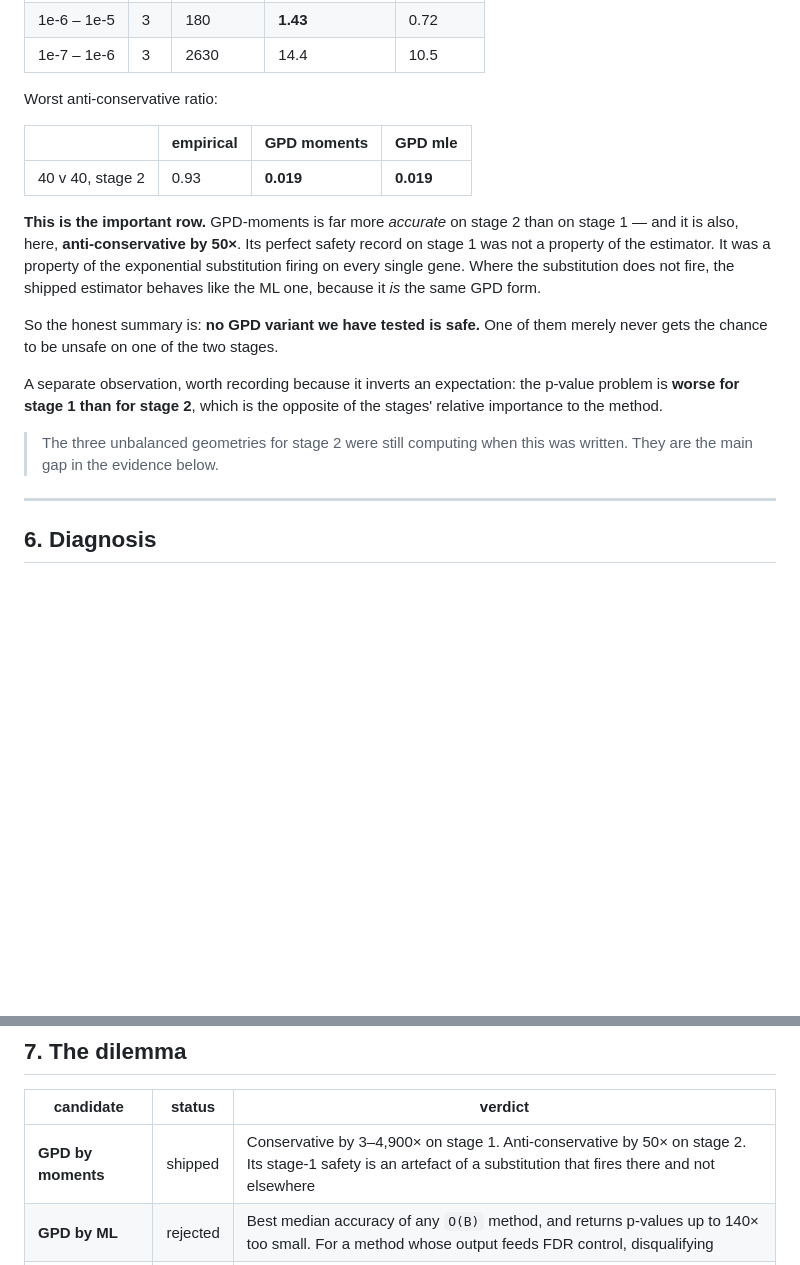
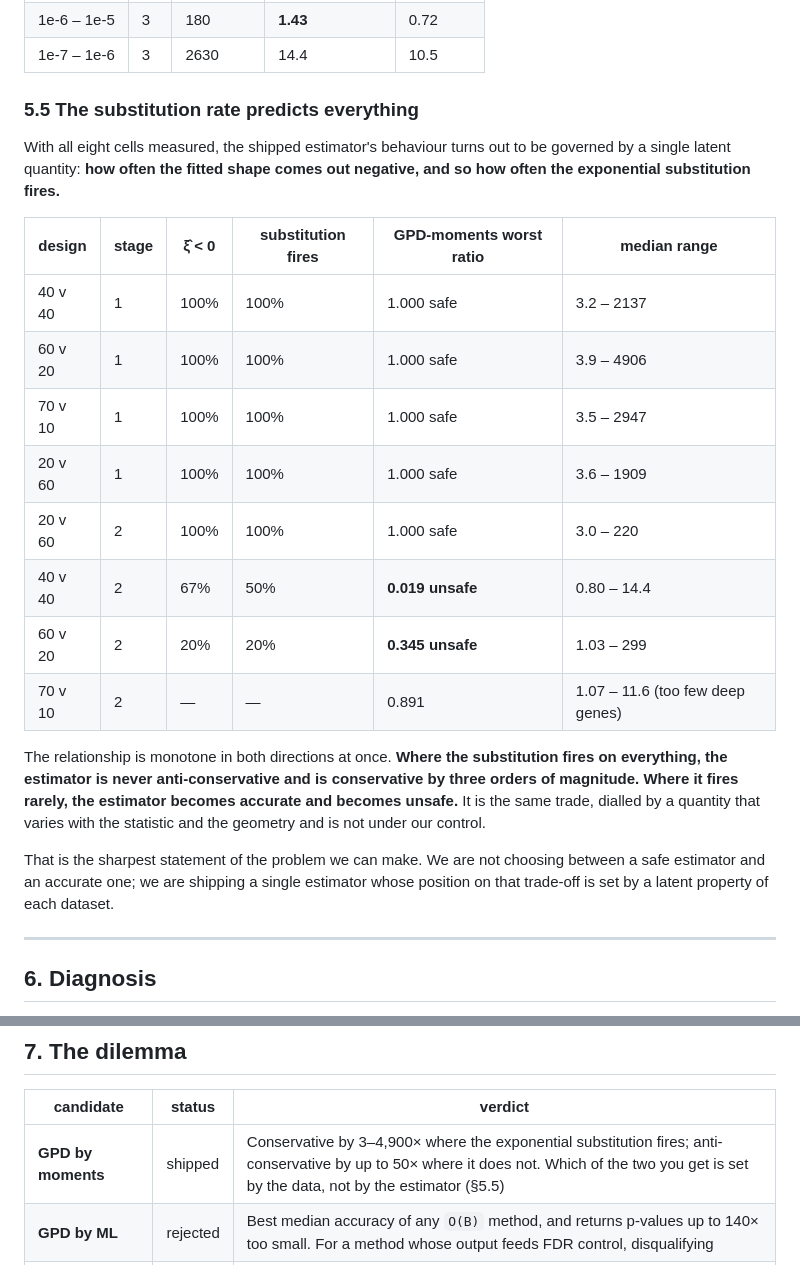
Before and after one commit to mkiyer/wade, a Markdown page: docs/pvalue-review.md, 2 parts joined by grey strips. GitHub-like rendering; blank space fills up the shorter version.

```diff
--- a/docs/pvalue-review.md
+++ b/docs/pvalue-review.md
@@ -307,28 +307,33 @@ fires on **50%** against 100%.
 | 1e-6 – 1e-5 | 3 | 180 | **1.43** | 0.72 |
 | 1e-7 – 1e-6 | 3 | 2630 | 14.4 | 10.5 |
 
-Worst anti-conservative ratio:
+### 5.5 The substitution rate predicts everything
 
-| | empirical | GPD moments | GPD mle |
-|---|---|---|---|
-| 40 v 40, stage 2 | 0.93 | **0.019** | **0.019** |
+With all eight cells measured, the shipped estimator's behaviour turns out to be
+governed by a single latent quantity: **how often the fitted shape comes out
+negative, and so how often the exponential substitution fires.**
 
-**This is the important row.** GPD-moments is far more *accurate* on stage 2
-than on stage 1 — and it is also, here, **anti-conservative by 50×**. Its
-perfect safety record on stage 1 was not a property of the estimator. It was a
-property of the exponential substitution firing on every single gene. Where the
-substitution does not fire, the shipped estimator behaves like the ML one,
-because it *is* the same GPD form.
+| design | stage | ξ̂ < 0 | substitution fires | GPD-moments worst ratio | median range |
+|---|---|---|---|---|---|
+| 40 v 40 | 1 | 100% | 100% | 1.000 safe | 3.2 – 2137 |
+| 60 v 20 | 1 | 100% | 100% | 1.000 safe | 3.9 – 4906 |
+| 70 v 10 | 1 | 100% | 100% | 1.000 safe | 3.5 – 2947 |
+| 20 v 60 | 1 | 100% | 100% | 1.000 safe | 3.6 – 1909 |
+| 20 v 60 | 2 | 100% | 100% | 1.000 safe | 3.0 – 220 |
+| 40 v 40 | 2 | 67% | 50% | **0.019 unsafe** | 0.80 – 14.4 |
+| 60 v 20 | 2 | 20% | 20% | **0.345 unsafe** | 1.03 – 299 |
+| 70 v 10 | 2 | — | — | 0.891 | 1.07 – 11.6 (too few deep genes) |
 
-So the honest summary is: **no GPD variant we have tested is safe.** One of them
-merely never gets the chance to be unsafe on one of the two stages.
+The relationship is monotone in both directions at once. **Where the
+substitution fires on everything, the estimator is never anti-conservative and
+is conservative by three orders of magnitude. Where it fires rarely, the
+estimator becomes accurate and becomes unsafe.** It is the same trade, dialled
+by a quantity that varies with the statistic and the geometry and is not under
+our control.
 
-A separate observation, worth recording because it inverts an expectation: the
-p-value problem is **worse for stage 1 than for stage 2**, which is the opposite
-of the stages' relative importance to the method.
-
-> The three unbalanced geometries for stage 2 were still computing when this was
-> written. They are the main gap in the evidence below.
+That is the sharpest statement of the problem we can make. We are not choosing
+between a safe estimator and an accurate one; we are shipping a single estimator
+whose position on that trade-off is set by a latent property of each dataset.
 
 ---
 
@@ -361,7 +366,7 @@ are the two degenerate answers.
 
 | candidate | status | verdict |
 |---|---|---|
-| **GPD by moments** | shipped | Conservative by 3–4,900× on stage 1. Anti-conservative by 50× on stage 2. Its stage-1 safety is an artefact of a substitution that fires there and not elsewhere |
+| **GPD by moments** | shipped | Conservative by 3–4,900× where the exponential substitution fires; anti-conservative by up to 50× where it does not. Which of the two you get is set by the data, not by the estimator (§5.5) |
 | **GPD by ML** | rejected | Best median accuracy of any `O(B)` method, and returns p-values up to 140× too small. For a method whose output feeds FDR control, disqualifying |
 | **Multilevel splitting** | works | 0.86–1.13 median in every geometry, worst case 0.54. But per-gene: abandons the shared-permutation joint null, needs frozen moments for stage 2, and costs ~1 s/gene there against ~0 for a GPD fit |
 | **Saddlepoint** | limited | The most accurate thing we have, with no sampling at all — and it needs the statistic to be a subset sum, which stage 1 only is on a balanced design and stage 2 never is |
```
Also changed, not shown: docs/scaling.md (+48 -3 lines).
